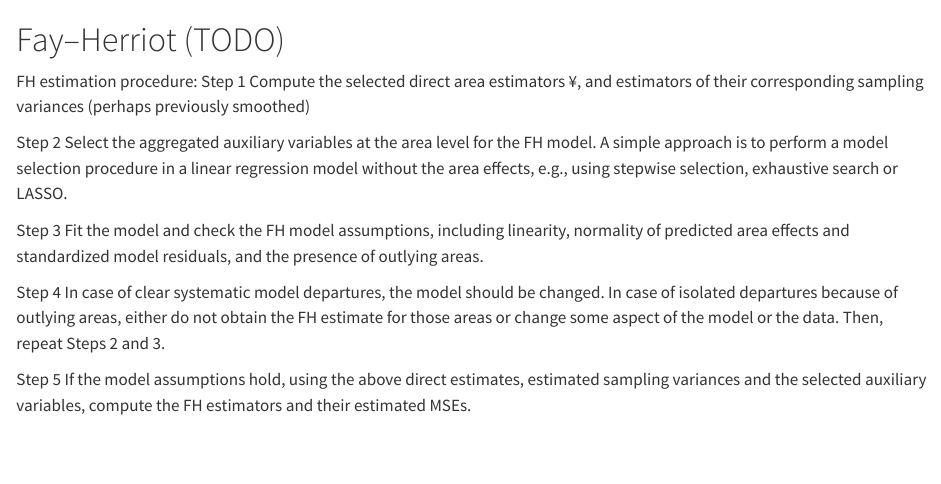
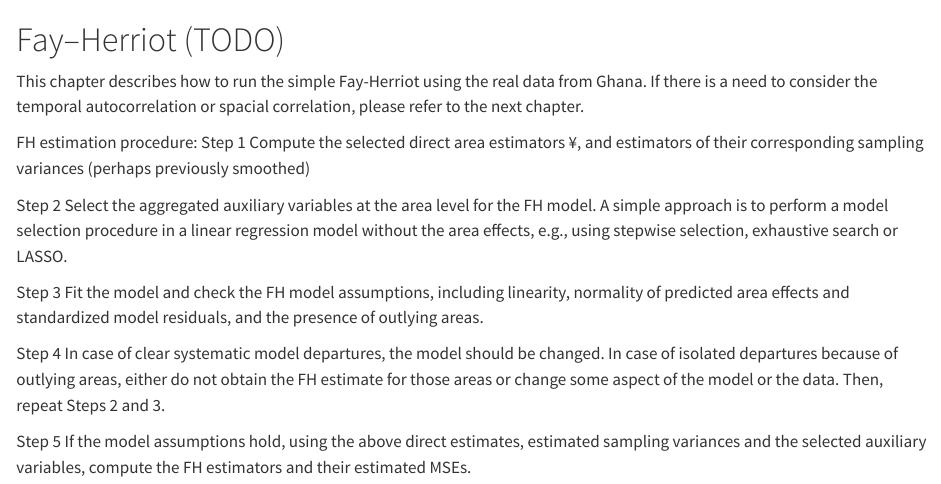
Before and after one commit to wbEUPM/eupm-guide, a Quarto document (fh.qmd): the page in a window 1100 px wide, from its top. Rendered offline with R 4.5, knitr and Pandoc in place of Quarto, with nearby package versions; some code elsewhere in the file could not run offline; long lines of code are wrapped.

Commit message:
Update fh.qmd

```diff
--- a/fh.qmd
+++ b/fh.qmd
@@ -1,4 +1,6 @@
 # Fay–Herriot (TODO)
+
+This chapter describes how to run the simple Fay-Herriot using the real data from Ghana. If there is a need to consider the temporal autocorrelation or spacial correlation, please refer to the next chapter.
 
 FH estimation procedure:
 Step 1 Compute the selected direct area estimators ¥, and estimators of their corresponding sampling variances (perhaps previously smoothed)
```
